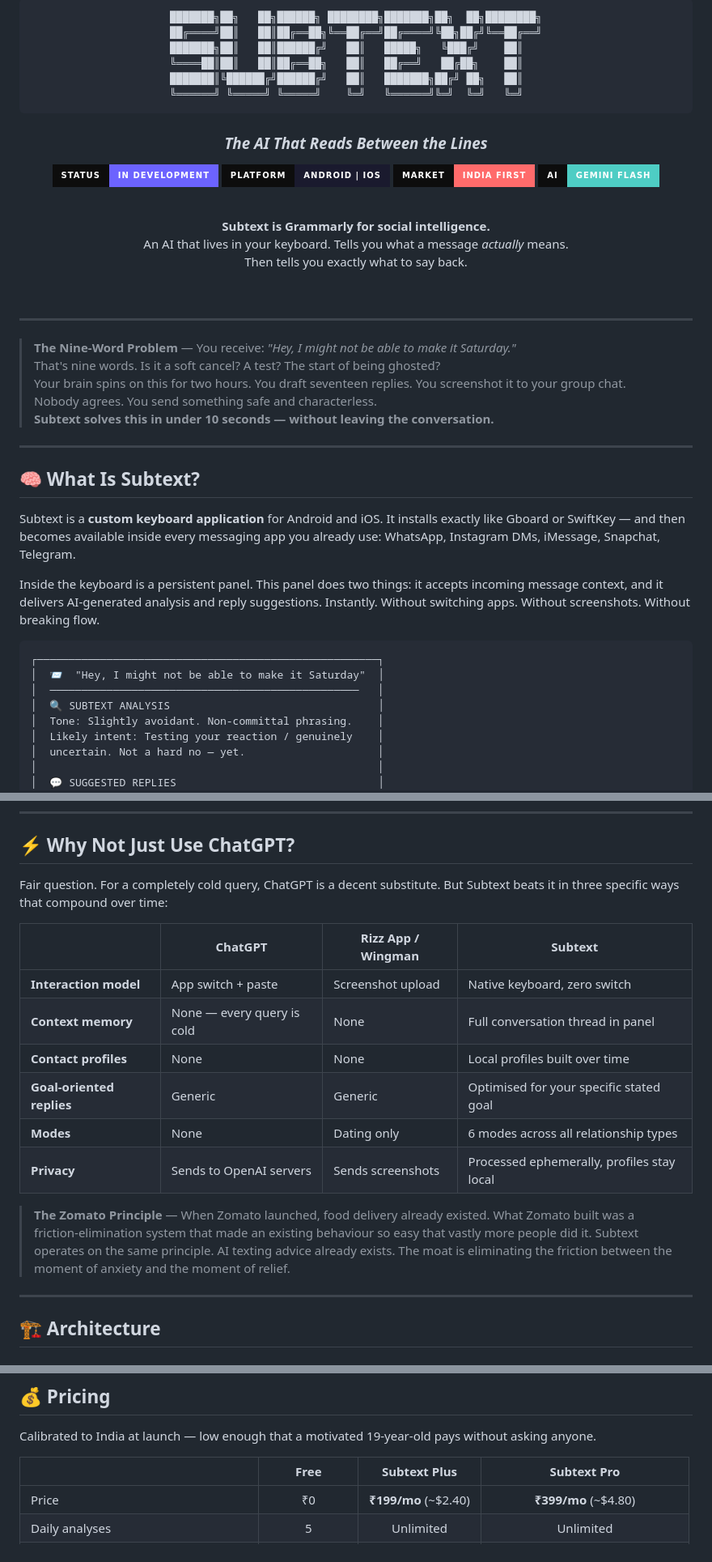
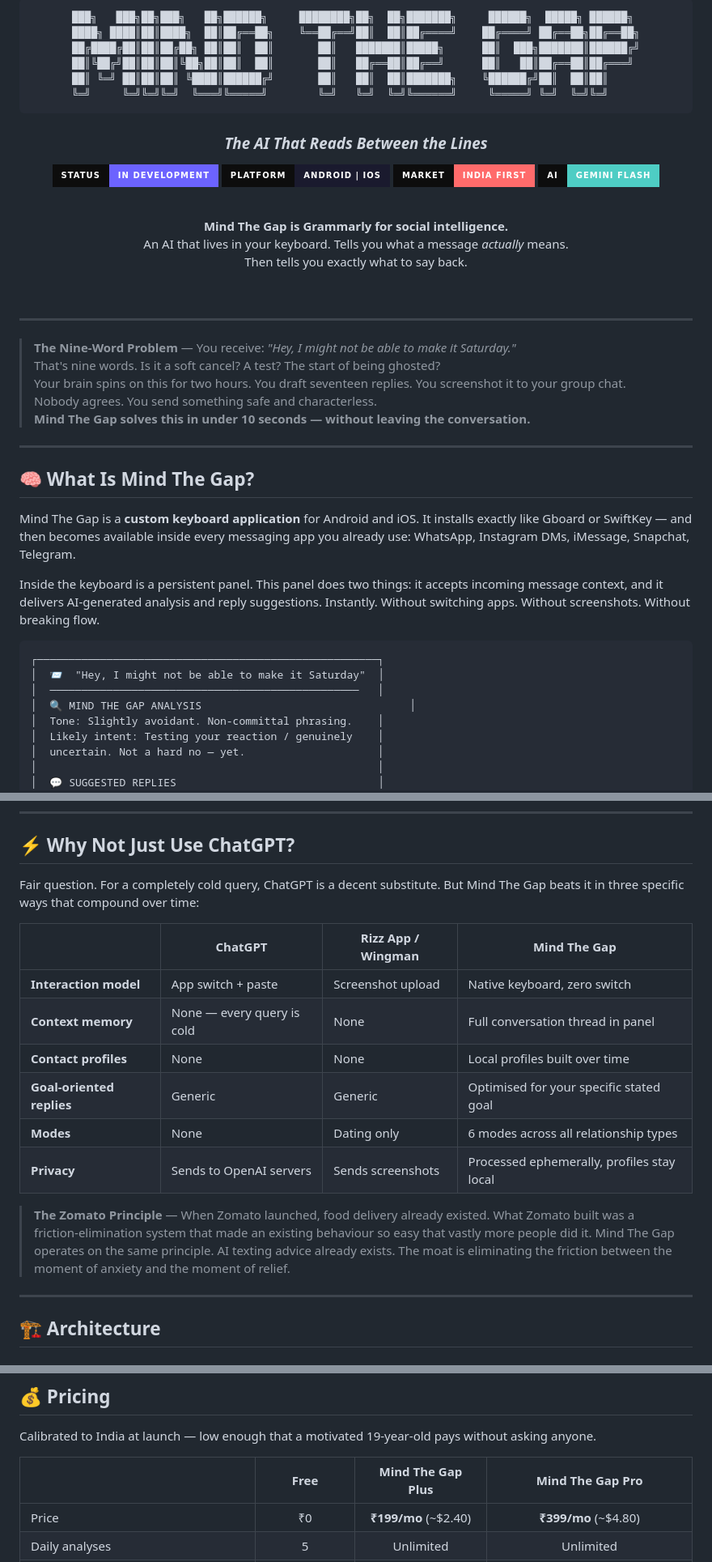
Before and after one commit to ShivenThakker/Mind-The-Gap, a Markdown page: README.md, 3 parts joined by grey strips. Shown at 81% size. Drawn GitHub-style; badges without logos.

````diff
--- a/README.md
+++ b/README.md
@@ -1,12 +1,12 @@
 <div align="center">
 
 ```
-███████╗██╗   ██╗██████╗ ████████╗███████╗██╗  ██╗████████╗
-██╔════╝██║   ██║██╔══██╗╚══██╔══╝██╔════╝╚██╗██╔╝╚══██╔══╝
-███████╗██║   ██║██████╔╝   ██║   █████╗   ╚███╔╝    ██║
-╚════██║██║   ██║██╔══██╗   ██║   ██╔══╝   ██╔██╗    ██║
-███████║╚██████╔╝██████╔╝   ██║   ███████╗██╔╝ ██╗   ██║
-╚══════╝ ╚═════╝ ╚═════╝    ╚═╝   ╚══════╝╚═╝  ╚═╝   ╚═╝
+███╗   ███╗██╗███╗   ██╗██████╗     ████████╗██╗  ██╗███████╗     ██████╗  █████╗ ██████╗
+████╗ ████║██║████╗  ██║██╔══██╗    ╚══██╔══╝██║  ██║██╔════╝    ██╔════╝ ██╔══██╗██╔══██╗
+██╔████╔██║██║██╔██╗ ██║██║  ██║       ██║   ███████║█████╗      ██║  ███╗███████║██████╔╝
+██║╚██╔╝██║██║██║╚██╗██║██║  ██║       ██║   ██╔══██║██╔══╝      ██║   ██║██╔══██║██╔═══╝
+██║ ╚═╝ ██║██║██║ ╚████║██████╔╝       ██║   ██║  ██║███████╗    ╚██████╔╝██║  ██║██║
+╚═╝     ╚═╝╚═╝╚═╝  ╚═══╝╚═════╝        ╚═╝   ╚═╝  ╚═╝╚══════╝     ╚═════╝ ╚═╝  ╚═╝╚═╝
 ```
 
 ### *The AI That Reads Between the Lines*
@@ -18,7 +18,7 @@
 
 <br/>
 
-**Subtext is Grammarly for social intelligence.**
+**Mind The Gap is Grammarly for social intelligence.**
 An AI that lives in your keyboard. Tells you what a message *actually* means.
 Then tells you exactly what to say back.
 
@@ -32,13 +32,13 @@ Then tells you exactly what to say back.
 > That's nine words. Is it a soft cancel? A test? The start of being ghosted?
 > Your brain spins on this for two hours. You draft seventeen replies. You screenshot it to your group chat.
 > Nobody agrees. You send something safe and characterless.
-> **Subtext solves this in under 10 seconds — without leaving the conversation.**
+> **Mind The Gap solves this in under 10 seconds — without leaving the conversation.**
 
 ---
 
-## 🧠 What Is Subtext?
+## 🧠 What Is Mind The Gap?
 
-Subtext is a **custom keyboard application** for Android and iOS. It installs exactly like Gboard or SwiftKey — and then becomes available inside every messaging app you already use: WhatsApp, Instagram DMs, iMessage, Snapchat, Telegram.
+Mind The Gap is a **custom keyboard application** for Android and iOS. It installs exactly like Gboard or SwiftKey — and then becomes available inside every messaging app you already use: WhatsApp, Instagram DMs, iMessage, Snapchat, Telegram.
 
 Inside the keyboard is a persistent panel. This panel does two things: it accepts incoming message context, and it delivers AI-generated analysis and reply suggestions. Instantly. Without switching apps. Without screenshots. Without breaking flow.
 
@@ -46,7 +46,7 @@ Inside the keyboard is a persistent panel. This panel does two things: it accept
 ┌──────────────────────────────────────────────────────┐
 │  📨  "Hey, I might not be able to make it Saturday"  │
 │  ─────────────────────────────────────────────────   │
-│  🔍 SUBTEXT ANALYSIS                                 │
+│  🔍 MIND THE GAP ANALYSIS                                 │
 │  Tone: Slightly avoidant. Non-committal phrasing.    │
 │  Likely intent: Testing your reaction / genuinely    │
 │  uncertain. Not a hard no — yet.                     │
@@ -154,9 +154,9 @@ This profile is never uploaded. It never touches the company's servers. It compo
 
 ## ⚡ Why Not Just Use ChatGPT?
 
-Fair question. For a completely cold query, ChatGPT is a decent substitute. But Subtext beats it in three specific ways that compound over time:
+Fair question. For a completely cold query, ChatGPT is a decent substitute. But Mind The Gap beats it in three specific ways that compound over time:
 
-| | ChatGPT | Rizz App / Wingman | **Subtext** |
+| | ChatGPT | Rizz App / Wingman | **Mind The Gap** |
 |---|---|---|---|
 | **Interaction model** | App switch + paste | Screenshot upload | Native keyboard, zero switch |
 | **Context memory** | None — every query is cold | None | Full conversation thread in panel |
@@ -165,7 +165,7 @@ Fair question. For a completely cold query, ChatGPT is a decent substitute. But
 | **Modes** | None | Dating only | 6 modes across all relationship types |
 | **Privacy** | Sends to OpenAI servers | Sends screenshots | Processed ephemerally, profiles stay local |
 
-> **The Zomato Principle** — When Zomato launched, food delivery already existed. What Zomato built was a friction-elimination system that made an existing behaviour so easy that vastly more people did it. Subtext operates on the same principle. AI texting advice already exists. The moat is eliminating the friction between the moment of anxiety and the moment of relief.
+> **The Zomato Principle** — When Zomato launched, food delivery already existed. What Zomato built was a friction-elimination system that made an existing behaviour so easy that vastly more people did it. Mind The Gap operates on the same principle. AI texting advice already exists. The moat is eliminating the friction between the moment of anxiety and the moment of relief.
 
 ---
 
@@ -270,7 +270,7 @@ Company Servers — receive:
 
 Calibrated to India at launch — low enough that a motivated 19-year-old pays without asking anyone.
 
-| | **Free** | **Subtext Plus** | **Subtext Pro** |
+| | **Free** | **Mind The Gap Plus** | **Mind The Gap Pro** |
 |---|:---:|:---:|:---:|
 | Price | ₹0 | **₹199/mo** (~$2.40) | **₹399/mo** (~$4.80) |
 | Daily analyses | 5 | Unlimited | Unlimited |
````
Also changed, not shown: other parts of README.md (+7 -26 lines).
